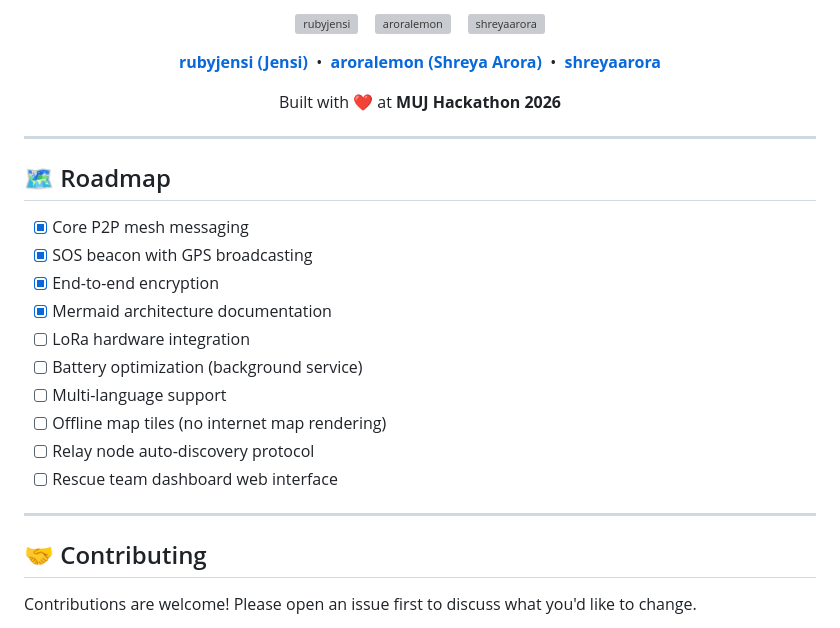
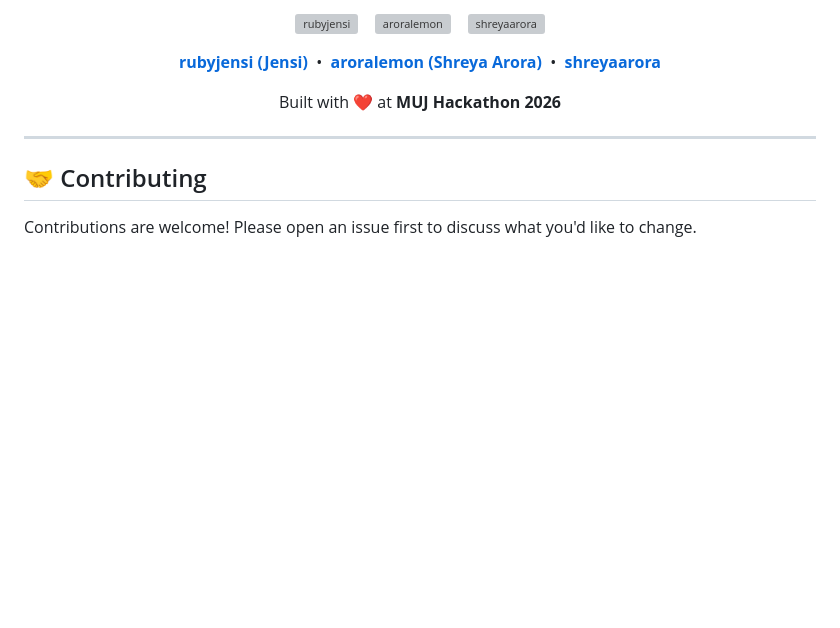
Before and after one commit to angelverman2021-a11y/sahara, a Markdown page: README.md, the part around one of its changes. Rendered like a GitHub page; blank space fills up the shorter version; grey boxes are pictures that could not be loaded.

```diff
--- a/README.md
+++ b/README.md
@@ -265,20 +265,6 @@ python main.py
   Built with ❤️ at <strong>MUJ Hackathon 2026</strong>
 </p>
 
----
-
-## 🗺️ Roadmap
-
-- [x] Core P2P mesh messaging
-- [x] SOS beacon with GPS broadcasting
-- [x] End-to-end encryption
-- [x] Mermaid architecture documentation
-- [ ] LoRa hardware integration
-- [ ] Battery optimization (background service)
-- [ ] Multi-language support
-- [ ] Offline map tiles (no internet map rendering)
-- [ ] Relay node auto-discovery protocol
-- [ ] Rescue team dashboard web interface
 
 ---
 
```
Also changed, not shown: other parts of README.md (+14 -14 lines).
